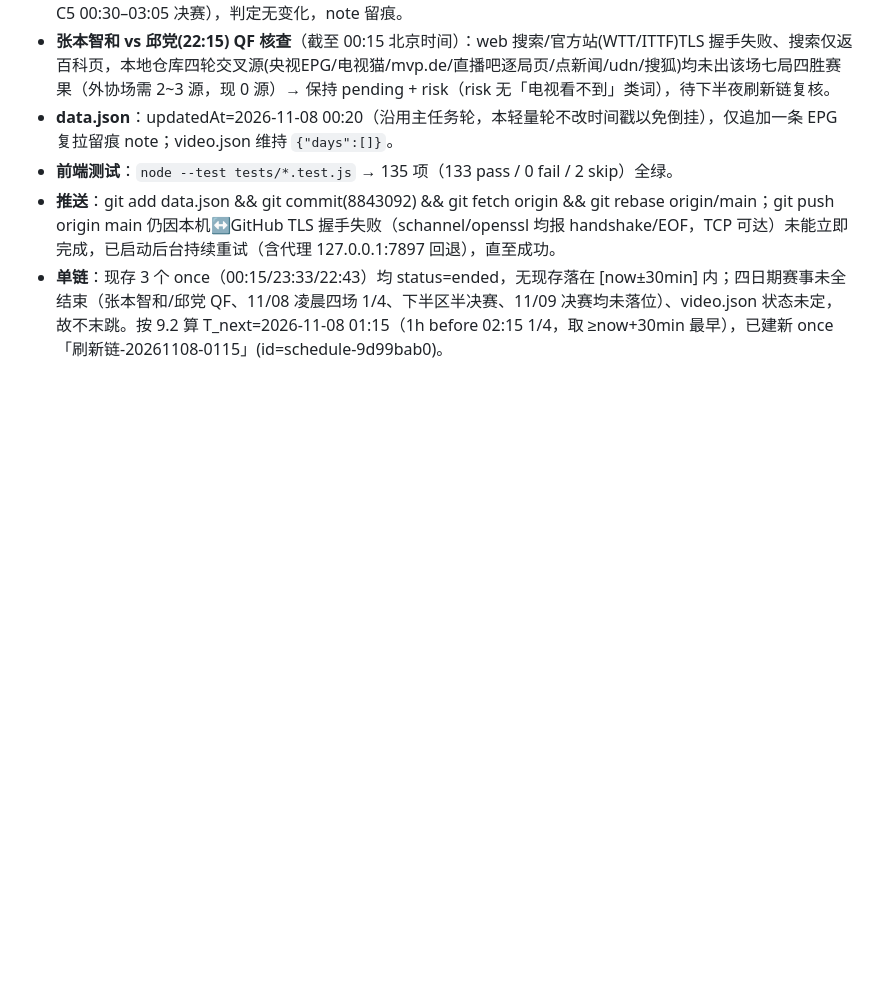
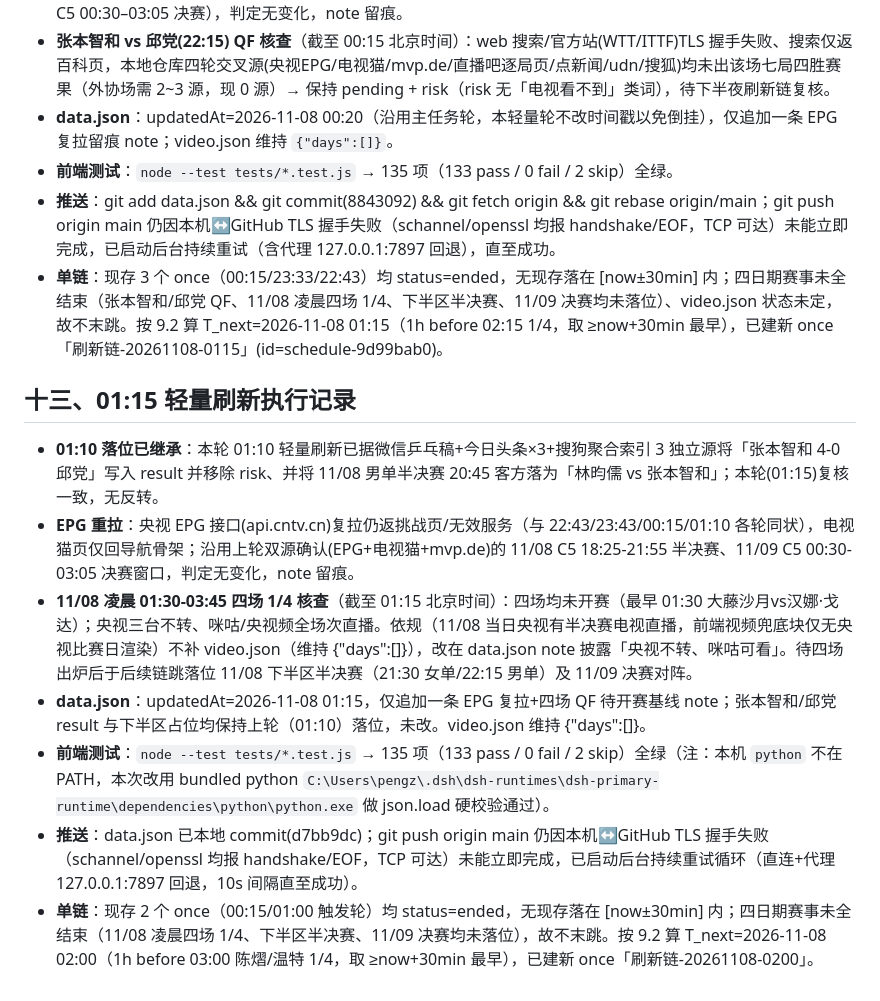
Before and after one commit to pengzishang/pingpong-schedule, a Markdown page: 每日乒乓球赛事早报/2026-11-07.md, the part around the change. Drawn GitHub-style; blank space fills up the shorter version.

Commit message:
早报_2026-11-07 追加 01:15 轻量刷新执行记录

```diff
--- a/每日乒乓球赛事早报/2026-11-07.md
+++ b/每日乒乓球赛事早报/2026-11-07.md
@@ -123,3 +123,13 @@
 - **前端测试**：`node --test tests/*.test.js` → 135 项（133 pass / 0 fail / 2 skip）全绿。
 - **推送**：git add data.json && git commit(8843092) && git fetch origin && git rebase origin/main；git push origin main 仍因本机↔GitHub TLS 握手失败（schannel/openssl 均报 handshake/EOF，TCP 可达）未能立即完成，已启动后台持续重试（含代理 127.0.0.1:7897 回退），直至成功。
 - **单链**：现存 3 个 once（00:15/23:33/22:43）均 status=ended，无现存落在 [now±30min] 内；四日期赛事未全结束（张本智和/邱党 QF、11/08 凌晨四场 1/4、下半区半决赛、11/09 决赛均未落位）、video.json 状态未定，故不末跳。按 9.2 算 T_next=2026-11-08 01:15（1h before 02:15 1/4，取 ≥now+30min 最早），已建新 once「刷新链-20261108-0115」(id=schedule-9d99bab0)。
+
+## 十三、01:15 轻量刷新执行记录
+
+- **01:10 落位已继承**：本轮 01:10 轻量刷新已据微信乒乓稿+今日头条×3+搜狗聚合索引 3 独立源将「张本智和 4-0 邱党」写入 result 并移除 risk、并将 11/08 男单半决赛 20:45 客方落为「林昀儒 vs 张本智和」；本轮(01:15)复核一致，无反转。
+- **EPG 重拉**：央视 EPG 接口(api.cntv.cn)复拉仍返挑战页/无效服务（与 22:43/23:43/00:15/01:10 各轮同状），电视猫页仅回导航骨架；沿用上轮双源确认(EPG+电视猫+mvp.de)的 11/08 C5 18:25-21:55 半决赛、11/09 C5 00:30-03:05 决赛窗口，判定无变化，note 留痕。
+- **11/08 凌晨 01:30-03:45 四场 1/4 核查**（截至 01:15 北京时间）：四场均未开赛（最早 01:30 大藤沙月vs汉娜·戈达）；央视三台不转、咪咕/央视频全场次直播。依规（11/08 当日央视有半决赛电视直播，前端视频兜底块仅无央视比赛日渲染）不补 video.json（维持 {"days":[]}），改在 data.json note 披露「央视不转、咪咕可看」。待四场出炉后于后续链跳落位 11/08 下半区半决赛（21:30 女单/22:15 男单）及 11/09 决赛对阵。
+- **data.json**：updatedAt=2026-11-08 01:15，仅追加一条 EPG 复拉+四场 QF 待开赛基线 note；张本智和/邱党 result 与下半区占位均保持上轮（01:10）落位，未改。video.json 维持 {"days":[]}。
+- **前端测试**：`node --test tests/*.test.js` → 135 项（133 pass / 0 fail / 2 skip）全绿（注：本机 `python` 不在 PATH，本次改用 bundled python `C:\Users\pengz\.dsh\dsh-runtimes\dsh-primary-runtime\dependencies\python\python.exe` 做 json.load 硬校验通过）。
+- **推送**：data.json 已本地 commit(d7bb9dc)；git push origin main 仍因本机↔GitHub TLS 握手失败（schannel/openssl 均报 handshake/EOF，TCP 可达）未能立即完成，已启动后台持续重试循环（直连+代理 127.0.0.1:7897 回退，10s 间隔直至成功）。
+- **单链**：现存 2 个 once（00:15/01:00 触发轮）均 status=ended，无现存落在 [now±30min] 内；四日期赛事未全结束（11/08 凌晨四场 1/4、下半区半决赛、11/09 决赛均未落位），故不末跳。按 9.2 算 T_next=2026-11-08 02:00（1h before 03:00 陈熠/温特 1/4，取 ≥now+30min 最早），已建新 once「刷新链-20261108-0200」。
```
